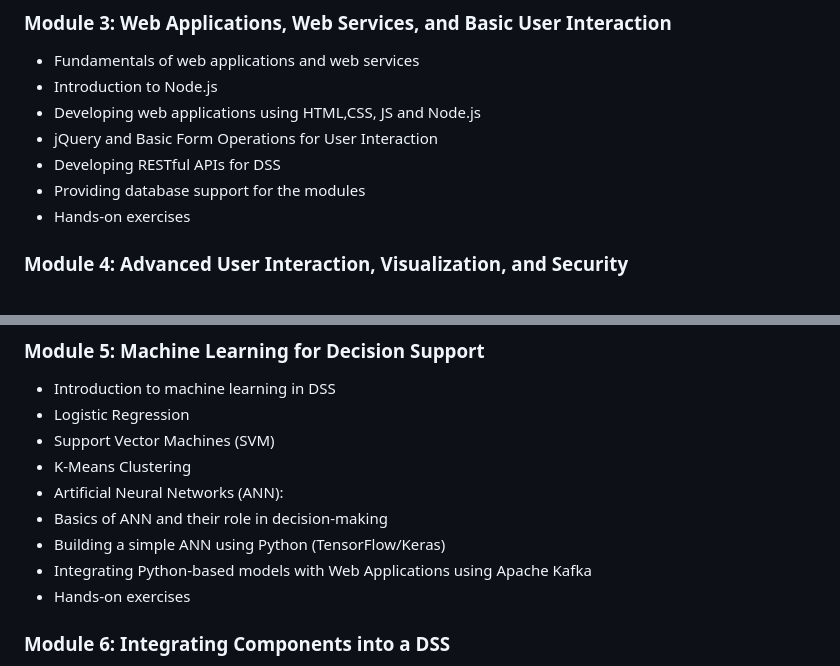
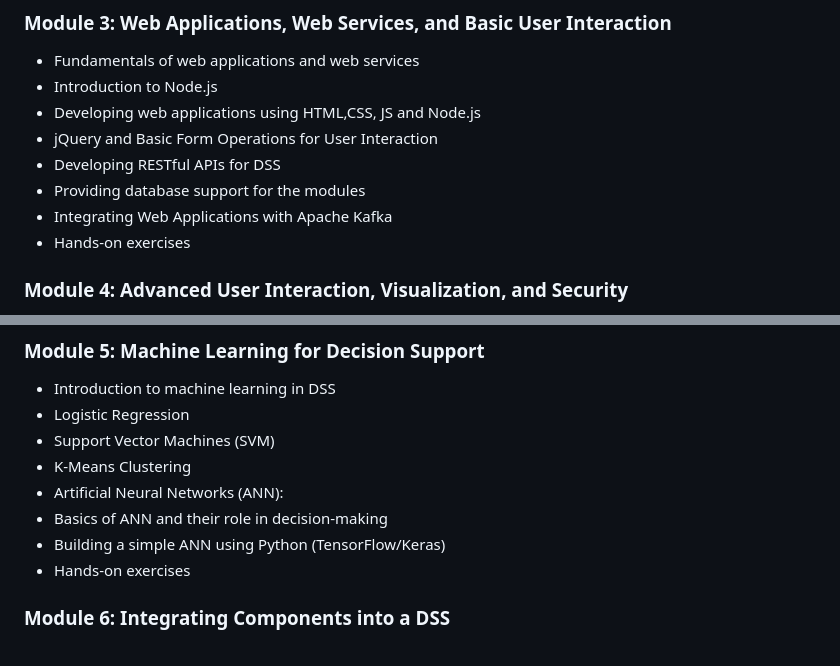
Before and after one commit to cllckn/decision-support-systems, a Markdown page: README.md, 2 parts joined by grey strips. GitHub-like rendering.

Commit message:
Course Syllabus

```diff
--- a/README.md
+++ b/README.md
@@ -35,6 +35,7 @@ The course will cover the following topics:
 * jQuery and Basic Form Operations for User Interaction
 * Developing RESTful APIs for DSS
 * Providing database support for the modules
+* Integrating Web Applications with Apache Kafka
 * Hands-on exercises
 
 ### Module 4: Advanced User Interaction, Visualization, and Security
@@ -55,7 +56,6 @@ The course will cover the following topics:
 * Artificial Neural Networks (ANN):
 * Basics of ANN and their role in decision-making
 * Building a simple ANN using Python (TensorFlow/Keras)
-* Integrating Python-based models with Web Applications using Apache Kafka
 * Hands-on exercises
 
 ### Module 6: Integrating Components into a DSS
```
